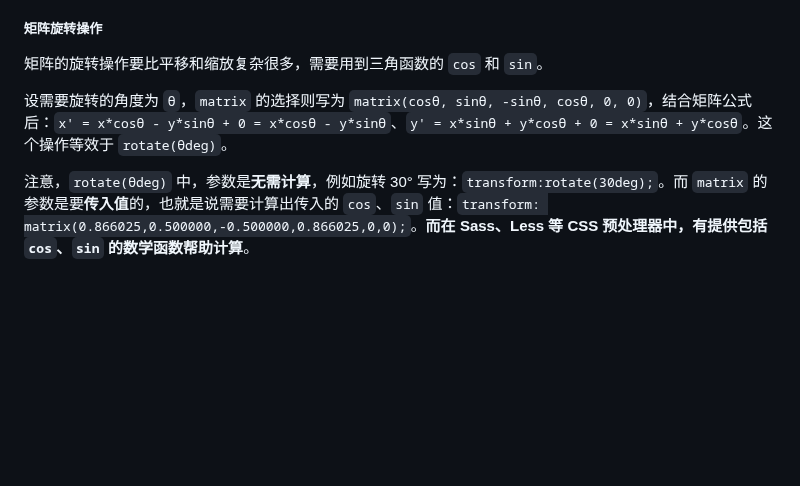
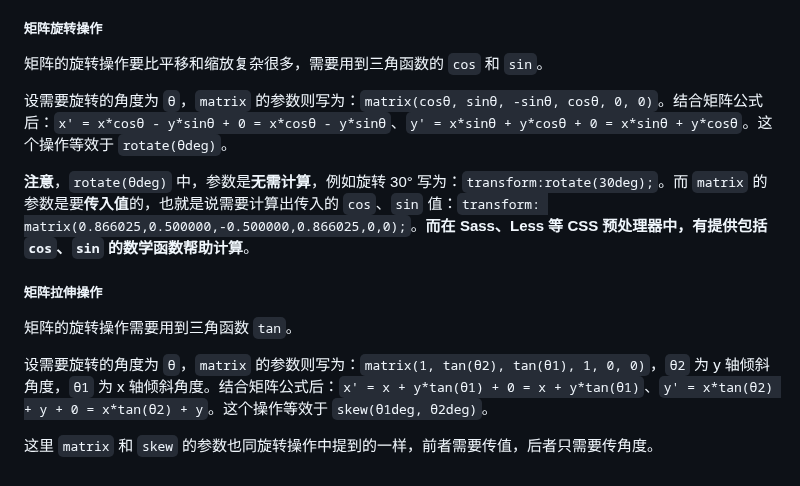
Before and after one commit to XieZongChen/practice-graphical, a Markdown page: README.md, the part around the change. Drawn GitHub-style; blank space fills up the shorter version.

Commit message:
feat: 添加学习笔记

```diff
--- a/README.md
+++ b/README.md
@@ -348,6 +348,14 @@ bx + dy + f \\
 
 矩阵的旋转操作要比平移和缩放复杂很多，需要用到三角函数的 `cos` 和 `sin`。
 
-设需要旋转的角度为 `θ`，`matrix` 的选择则写为 `matrix(cosθ, sinθ, -sinθ, cosθ, 0, 0)`，结合矩阵公式后：`x' = x*cosθ - y*sinθ + 0 = x*cosθ - y*sinθ`、`y' = x*sinθ + y*cosθ + 0 = x*sinθ + y*cosθ`。这个操作等效于 `rotate(θdeg)`。
+设需要旋转的角度为 `θ`，`matrix` 的参数则写为：`matrix(cosθ, sinθ, -sinθ, cosθ, 0, 0)`。结合矩阵公式后：`x' = x*cosθ - y*sinθ + 0 = x*cosθ - y*sinθ`、`y' = x*sinθ + y*cosθ + 0 = x*sinθ + y*cosθ`。这个操作等效于 `rotate(θdeg)`。
 
-注意，`rotate(θdeg)` 中，参数是**无需计算**，例如旋转 30° 写为：`transform:rotate(30deg);`。而 `matrix` 的参数是要**传入值**的，也就是说需要计算出传入的 `cos`、`sin` 值：`transform: matrix(0.866025,0.500000,-0.500000,0.866025,0,0);`。**而在 Sass、Less 等 CSS 预处理器中，有提供包括 `cos`、`sin` 的数学函数帮助计算**。
+**注意**，`rotate(θdeg)` 中，参数是**无需计算**，例如旋转 30° 写为：`transform:rotate(30deg);`。而 `matrix` 的参数是要**传入值**的，也就是说需要计算出传入的 `cos`、`sin` 值：`transform: matrix(0.866025,0.500000,-0.500000,0.866025,0,0);`。**而在 Sass、Less 等 CSS 预处理器中，有提供包括 `cos`、`sin` 的数学函数帮助计算**。
+
+##### 矩阵拉伸操作
+
+矩阵的旋转操作需要用到三角函数 `tan`。
+
+设需要旋转的角度为 `θ`，`matrix` 的参数则写为：`matrix(1, tan(θ2), tan(θ1), 1, 0, 0)`，`θ2` 为 y 轴倾斜角度，`θ1` 为 x 轴倾斜角度。结合矩阵公式后：`x' = x + y*tan(θ1) + 0 = x + y*tan(θ1)`、`y' = x*tan(θ2) + y + 0 = x*tan(θ2) + y`。这个操作等效于 `skew(θ1deg, θ2deg)`。
+
+这里 `matrix` 和 `skew` 的参数也同旋转操作中提到的一样，前者需要传值，后者只需要传角度。
```
